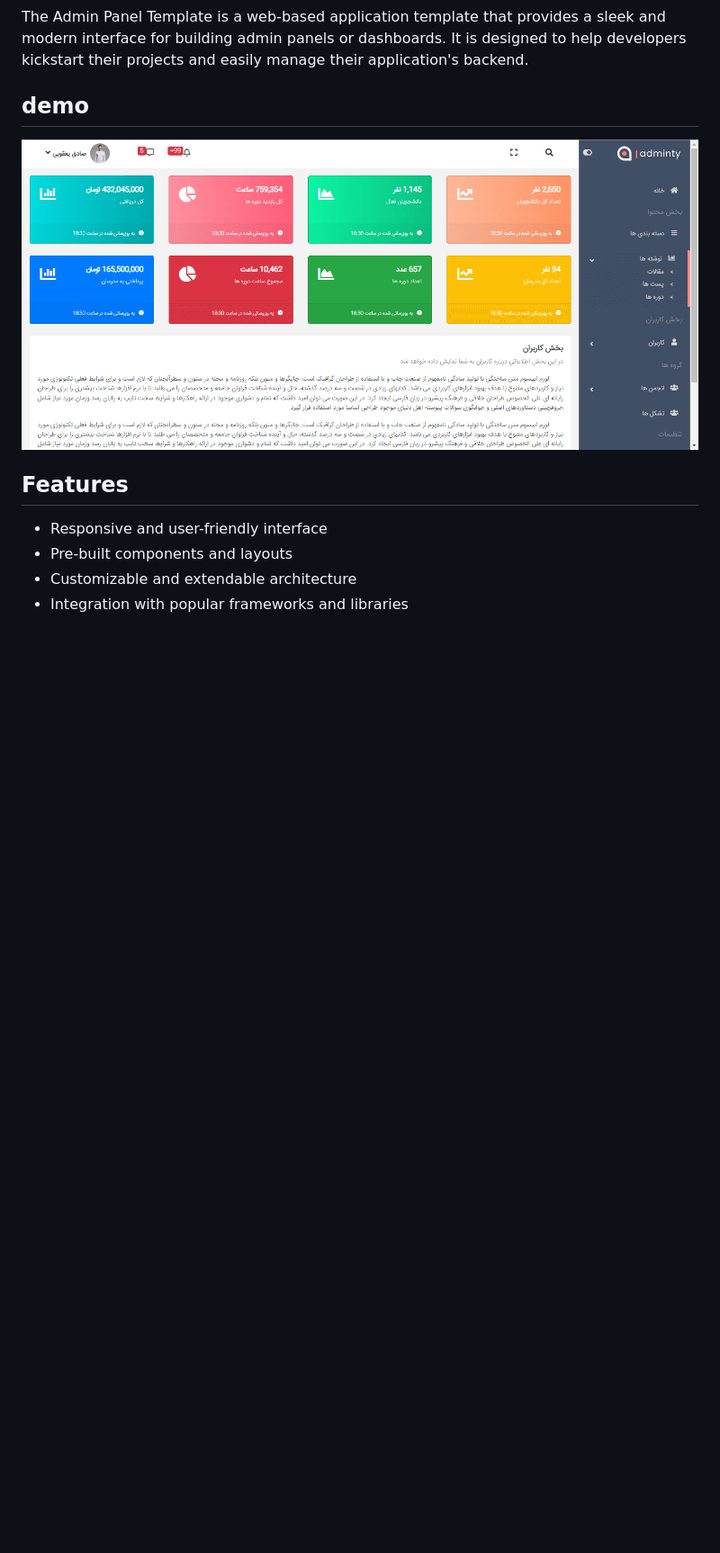
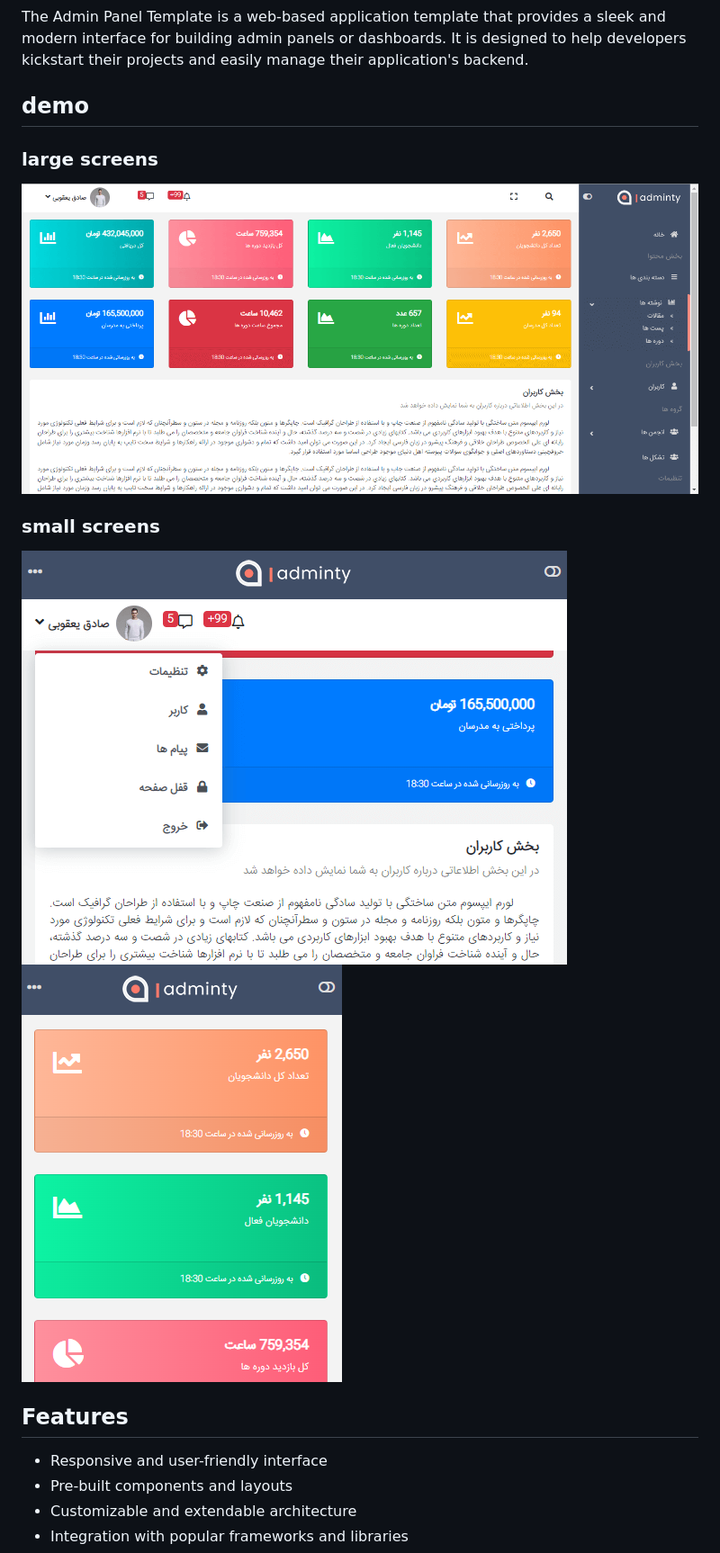
Before and after one commit to sadeq-yaqobi/admin-panel, a Markdown page: README.md, the part around the change. Shown: that part at 90% size. GitHub-like rendering; pictures changed too: assets/images/demo-admin-panel-05.png (added), assets/images/demo-admin-panel-06.png (added); blank space fills up the shorter version.

Commit message:
extra images were added

```diff
--- a/README.md
+++ b/README.md
@@ -3,8 +3,13 @@
 The Admin Panel Template is a web-based application template that provides a sleek and modern interface for building admin panels or dashboards. It is designed to help developers kickstart their projects and easily manage their application's backend.
 
 ## demo
+###  large screens
+![admin panel](assets/images/demo-admin-panel-01.png)
 
-![admin panel](assets/images/demo-admin-panel-01.png)
+###  small screens
+
+![admin panel](assets/images/demo-admin-panel-05.png)
+![admin panel](assets/images/demo-admin-panel-06.png)
 
 ## Features
 
```
Also changed, not shown: 1 other file.
